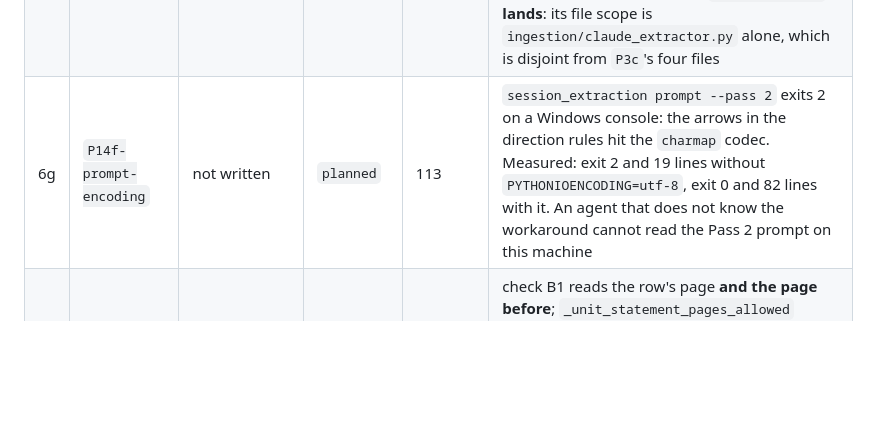
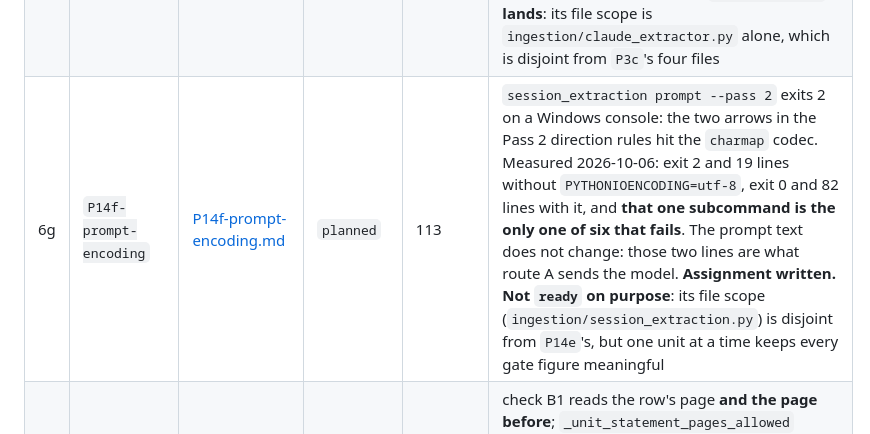
Before and after one commit to yinchenliu/Valuation, a Markdown page: .agent/QUEUE.md, the part around the change. GitHub-like rendering; blank space fills up the shorter version.

```diff
--- a/.agent/QUEUE.md
+++ b/.agent/QUEUE.md
@@ -45,7 +45,7 @@ Claude subagents, and reports to the user only.
 | 6d | `P3c-one-number` | [P3c-one-number.md](assignments/P3c-one-number.md) | `accepted` | 87, 92, 6, 97, 107, 115 | the user's decision "1a" of 2026-10-05: a blank ratio field means "derive it", and the derived figure moves from the form's `value` attribute to its `placeholder`. **The code reviewer approved round 1 on 2026-10-06. The tester assignment is written ([P3c-one-number-tests.md](assignments/P3c-one-number-tests.md)) and waits for the route B extraction to finish**, because `tests/unit/test_p14d_finance_leases.py:519` reads `extractions/WMT.json` and a half-written file would make the tester chase a phantom. 22 tests are red in the working tree: 2 assert the deleted prefill, 20 read an error box through a regex that forbids an attribute. The tester repairs them. New items 103 to 111 |
 | 6e | `P1d-skipped-filings` | [P1d-skipped-filings.md](assignments/P1d-skipped-filings.md) | `accepted` | 101, 102 | a `skipif` guard named `10K_filings/Walmart/` and the folder is `10K_filings/WMT/`, so the real-filing check for check B1 skipped on a machine that holds the filing. A tester unit, `tests/` only |
 | 6f | `P14e-nri-dedupe` | [P14e-nri-dedupe.md](assignments/P14e-nri-dedupe.md) | `ready` | 112 | **the defect that moves a number.** `merge_filing_extractions` dedupes non-recurring items on `(year, amount, direction)` with no `else`, so Walmart's two fiscal 2022 divestiture losses of $0.2 billion, Asda on page 66 and Seiyu on page 67, become one. Measured on the real route B file: 14 written, 13 merged, 200 $M of add-back lost in silence. **Ready to start once `P3c-one-number` lands**: its file scope is `ingestion/claude_extractor.py` alone, which is disjoint from `P3c`'s four files |
-| 6g | `P14f-prompt-encoding` | not written | `planned` | 113 | `session_extraction prompt --pass 2` exits 2 on a Windows console: the arrows in the direction rules hit the `charmap` codec. Measured: exit 2 and 19 lines without `PYTHONIOENCODING=utf-8`, exit 0 and 82 lines with it. An agent that does not know the workaround cannot read the Pass 2 prompt on this machine |
+| 6g | `P14f-prompt-encoding` | [P14f-prompt-encoding.md](assignments/P14f-prompt-encoding.md) | `planned` | 113 | `session_extraction prompt --pass 2` exits 2 on a Windows console: the two arrows in the Pass 2 direction rules hit the `charmap` codec. Measured 2026-10-06: exit 2 and 19 lines without `PYTHONIOENCODING=utf-8`, exit 0 and 82 lines with it, and **that one subcommand is the only one of six that fails**. The prompt text does not change: those two lines are what route A sends the model. **Assignment written. Not `ready` on purpose**: its file scope (`ingestion/session_extraction.py`) is disjoint from `P14e`'s, but one unit at a time keeps every gate figure meaningful |
 | 6h | `P14g-unit-statement-pages` | not written | `planned` | 114 | check B1 reads the row's page **and the page before**; `_unit_statement_pages_allowed` allows only pages an income statement row cites. Walmart's fiscal 2024 filing prints its income statement title and unit statement at the foot of PDF page 45 and every data row on page 46, so citing page 45 stops the run on a correct reading |
 | 7 | `P14c-layout-facts` | not written | `planned` | 10 | defect (item 10), through rule 1 option C: a layout fact the filing states, page-checked; the D&A decision moves into `analysis/` |
 | 8 | `P15b-gemini-flash` | [P15b-gemini-flash.md](assignments/P15b-gemini-flash.md) | `planned` | 82 | the user's decision of 2026-10-04: route A's default model becomes `gemini-3.8-flash`; the CLI cache key names the model ID. Assignment written. **Deferred by the user, 2026-10-04:** "focus on fixing the defects first before refine route A" |
```
Also changed, not shown: .agent/assignments/P14f-prompt-encoding.md (added, +170 -0 lines).
